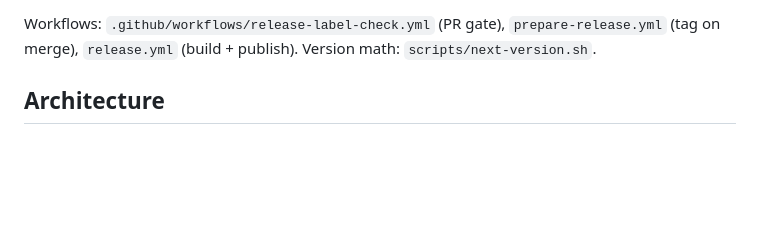
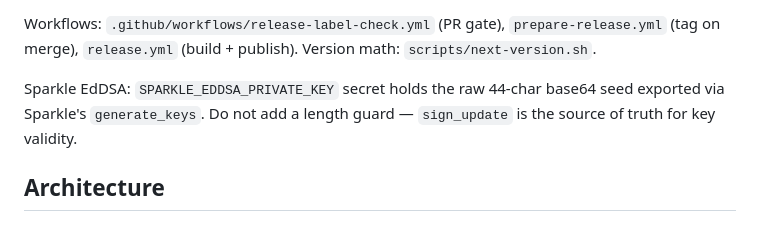
Before and after one commit to rmarinsky/papuga, a Markdown page: CLAUDE.md, the part around the change. GitHub-like rendering; blank space fills up the shorter version.

Commit message:
docs(claude): note Sparkle key format so the length-guard does not come back (#10)
Captures why the SPARKLE_EDDSA_PRIVATE_KEY length check was removed: the
secret holds the raw 44-char base64 seed from generate_keys, not a PEM
file. sign_update validates by use.

Co-authored-by: Claude Opus 4.7 <noreply@anthropic.com>

```diff
--- a/CLAUDE.md
+++ b/CLAUDE.md
@@ -54,6 +54,10 @@ git tag** — `MARKETING_VERSION` in the project is only a placeholder.
 Workflows: `.github/workflows/release-label-check.yml` (PR gate),
 `prepare-release.yml` (tag on merge), `release.yml` (build + publish).
 Version math: `scripts/next-version.sh`.
+
+Sparkle EdDSA: `SPARKLE_EDDSA_PRIVATE_KEY` secret holds the raw 44-char
+base64 seed exported via Sparkle's `generate_keys`. Do not add a length
+guard — `sign_update` is the source of truth for key validity.
 
 ## Architecture
 
```
